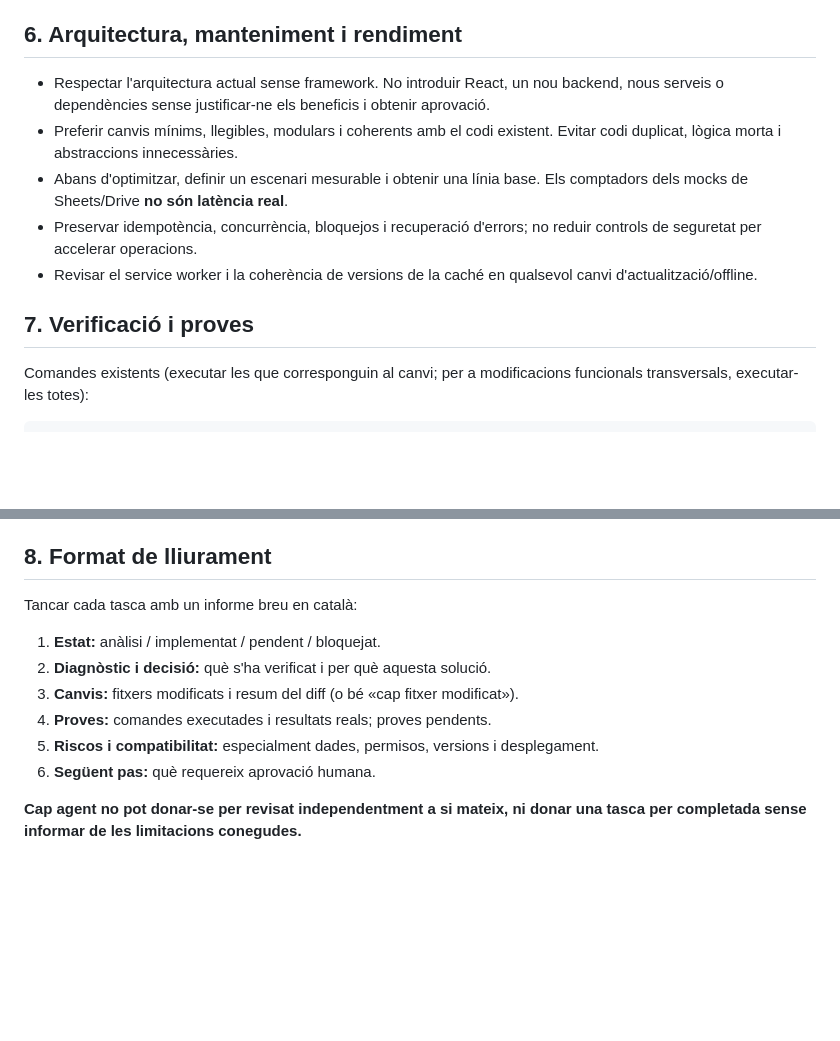
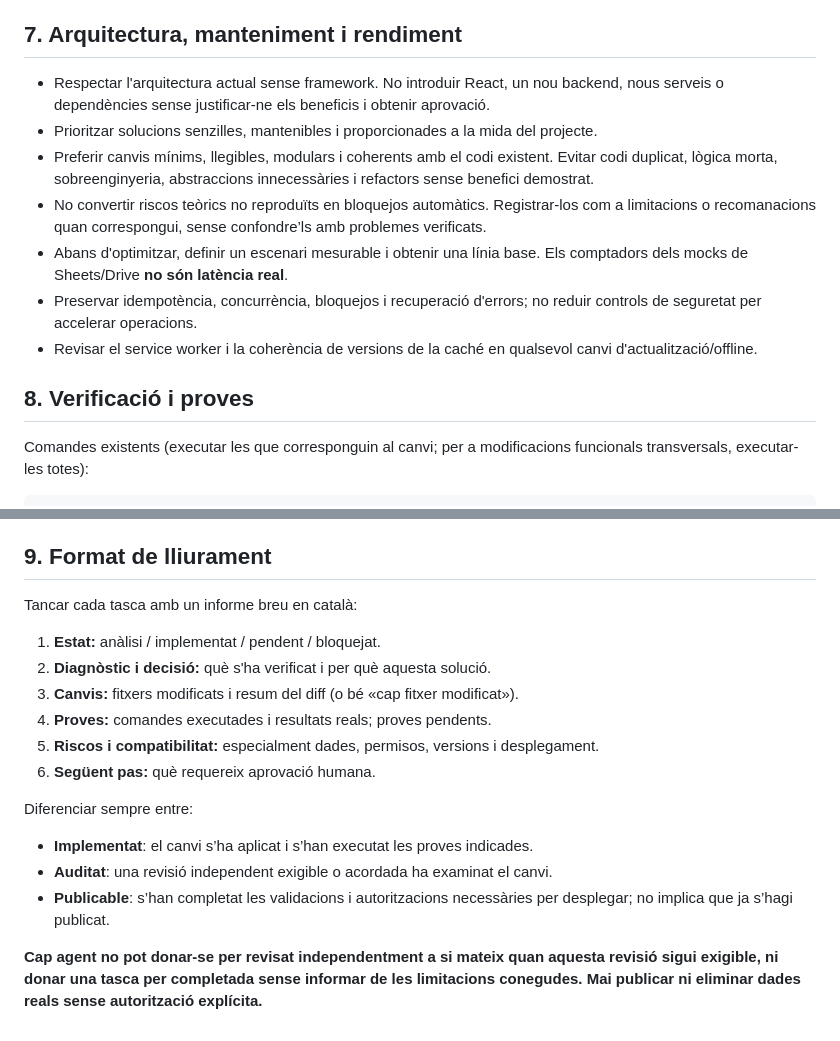
Before and after one commit to almogaver-lgtm/cf-vilajuiga, a Markdown page: AGENTS.md, 2 parts joined by grey strips. Drawn GitHub-style; blank space fills up the shorter version.

```diff
--- a/AGENTS.md
+++ b/AGENTS.md
@@ -54,15 +83,17 @@ Quan el prompt no especifiqui rol, començar per analitzar i proposar el pla. De
 - Revisar explícitament seguretat i privacitat per a qualsevol canvi d'autenticació, consentiment, fotografies, sessions o permisos.
 - Tractar amb especial cura el funcionament offline: cap imatge privada a Cache Storage; les dades privades persistents han de continuar sotmeses a les regles de sessió i revocació que es puguin verificar.
 
-## 6. Arquitectura, manteniment i rendiment
+## 7. Arquitectura, manteniment i rendiment
 
 - Respectar l'arquitectura actual sense framework. No introduir React, un nou backend, nous serveis o dependències sense justificar-ne els beneficis i obtenir aprovació.
-- Preferir canvis mínims, llegibles, modulars i coherents amb el codi existent. Evitar codi duplicat, lògica morta i abstraccions innecessàries.
+- Prioritzar solucions senzilles, mantenibles i proporcionades a la mida del projecte.
+- Preferir canvis mínims, llegibles, modulars i coherents amb el codi existent. Evitar codi duplicat, lògica morta, sobreenginyeria, abstraccions innecessàries i refactors sense benefici demostrat.
+- No convertir riscos teòrics no reproduïts en bloquejos automàtics. Registrar-los com a limitacions o recomanacions quan correspongui, sense confondre’ls amb problemes verificats.
 - Abans d'optimitzar, definir un escenari mesurable i obtenir una línia base. Els comptadors dels mocks de Sheets/Drive **no són latència real**.
 - Preservar idempotència, concurrència, bloquejos i recuperació d'errors; no reduir controls de seguretat per accelerar operacions.
 - Revisar el service worker i la coherència de versions de la caché en qualsevol canvi d'actualització/offline.
 
-## 7. Verificació i proves
+## 8. Verificació i proves
 
 Comandes existents (executar les que corresponguin al canvi; per a modificacions funcionals transversals, executar-les totes):
 
@@ -78,7 +109,7 @@ npm run test:browser
 - Diferenciar proves sintètiques de verificacions contra Google/Drive reals. No afirmar que s'ha provat Safari/iOS o la latència real si no s'ha fet.
 - Si falten eines, credencials o permisos, registrar clarament què no s'ha pogut verificar; no simular èxit.
 
-## 8. Format de lliurament
+## 9. Format de lliurament
 
 Tancar cada tasca amb un informe breu en català:
 
@@ -89,4 +120,10 @@ Tancar cada tasca amb un informe breu en català:
 5. **Riscos i compatibilitat:** especialment dades, permisos, versions i desplegament.
 6. **Següent pas:** què requereix aprovació humana.
 
-**Cap agent no pot donar-se per revisat independentment a si mateix, ni donar una tasca per completada sense informar de les limitacions conegudes.**
+Diferenciar sempre entre:
+
+- **Implementat**: el canvi s’ha aplicat i s’han executat les proves indicades.
+- **Auditat**: una revisió independent exigible o acordada ha examinat el canvi.
+- **Publicable**: s’han completat les validacions i autoritzacions necessàries per desplegar; no implica que ja s’hagi publicat.
+
+**Cap agent no pot donar-se per revisat independentment a si mateix quan aquesta revisió sigui exigible, ni donar una tasca per completada sense informar de les limitacions conegudes. Mai publicar ni eliminar dades reals sense autorització explícita.**
```
Also changed, not shown: other parts of AGENTS.md (+35 -6 lines).
